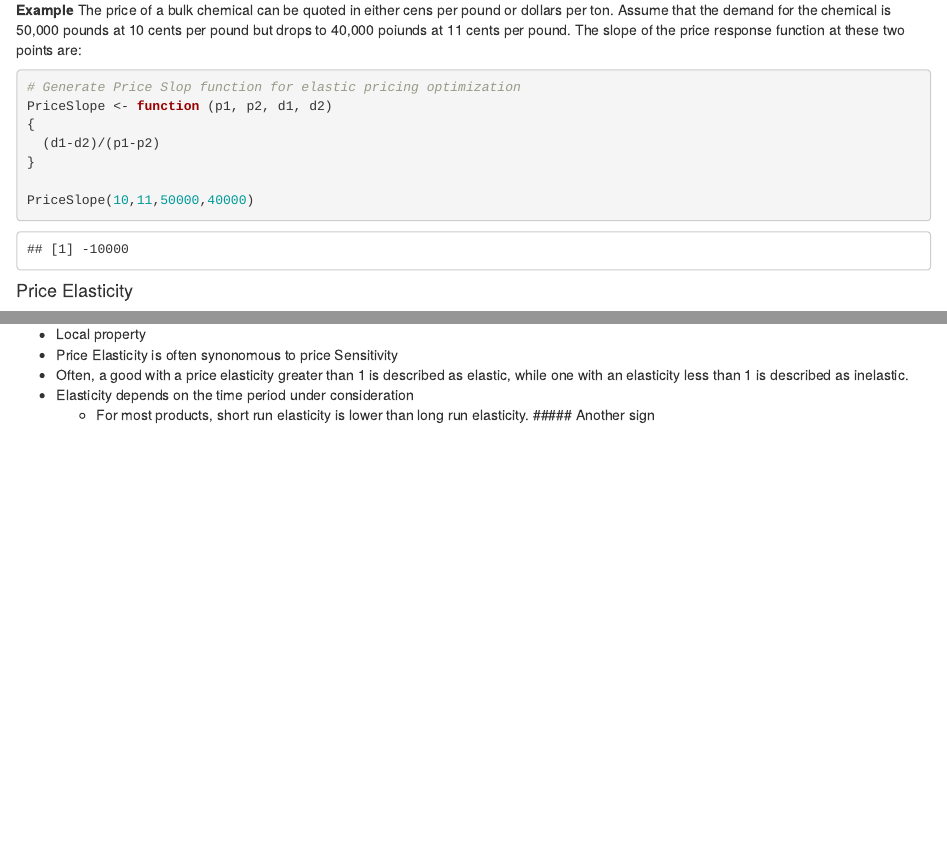
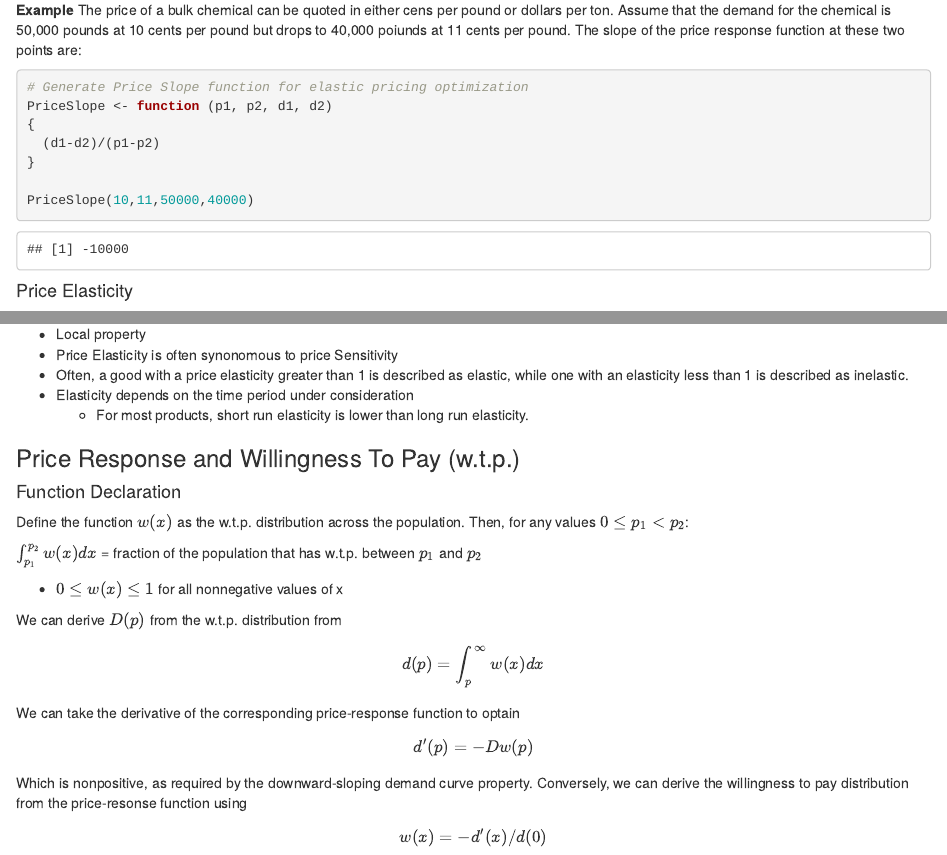
Before and after one commit to cdr6934/AcademicNotes, an R Markdown document (3_BasicPriceOptimization.Rmd): the page in a window 1100 px wide, from 830 px down, and a second part further down, joined at a grey line. Rendered offline with R 4.5, knitr and Pandoc, with nearby package versions.

Commit message:
Added more notes

````diff
--- a/3_BasicPriceOptimization.Rmd
+++ b/3_BasicPriceOptimization.Rmd
@@ -48,7 +48,7 @@ $$
 **Example** The price of a bulk chemical can be quoted in either cens per pound or dollars per ton. Assume that the demand for the chemical is 50,000 pounds at 10 cents per pound but drops to 40,000 poiunds at 11 cents per pound. The slope of the price response function at these two points are:
 
 ```{r}
-# Generate Price Slop function for elastic pricing optimization
+# Generate Price Slope function for elastic pricing optimization
 PriceSlope <- function (p1, p2, d1, d2)
 {
   (d1-d2)/(p1-p2)
@@ -96,4 +96,25 @@ PriceElasticity(0.13,0.15,10000,7750)
 * Often, a good with a price elasticity greater than 1 is described as elastic, while one with an elasticity less than 1 is described as inelastic.
 * Elasticity depends on the time period under consideration
     * For most products, short run elasticity is lower than long run elasticity.
-##### Another sign
+
+### Price Response and Willingness To Pay (w.t.p.)
+
+#### Function Declaration
+Define the function $w(x)$ as the w.t.p. distribution across the population. Then, for any values $0\leq p_1 < p_2$:
+
+$\int_{p_1}^{p_2}w(x)dx$ = fraction of the population that has w.t.p. between $p_1$ and $p_2$
+
+* $0\leq w(x)\leq 1$ for all nonnegative values of x
+
+We can derive $D(p)$ from the w.t.p. distribution from
+$$
+d(p)=\int_{p}^{\infty}w(x)dx
+$$
+We can take the derivative of the corresponding price-response function to optain
+$$
+d'(p)=-Dw(p)
+$$
+Which is nonpositive, as required by the downward-sloping demand curve property. Conversely, we can derive the willingness to pay distribution from the price-resonse function using
+$$
+w(x)=-d'(x)/d(0)
+$$
````
Also changed, not shown: 3_BasicPriceOptimization.nb.html.
